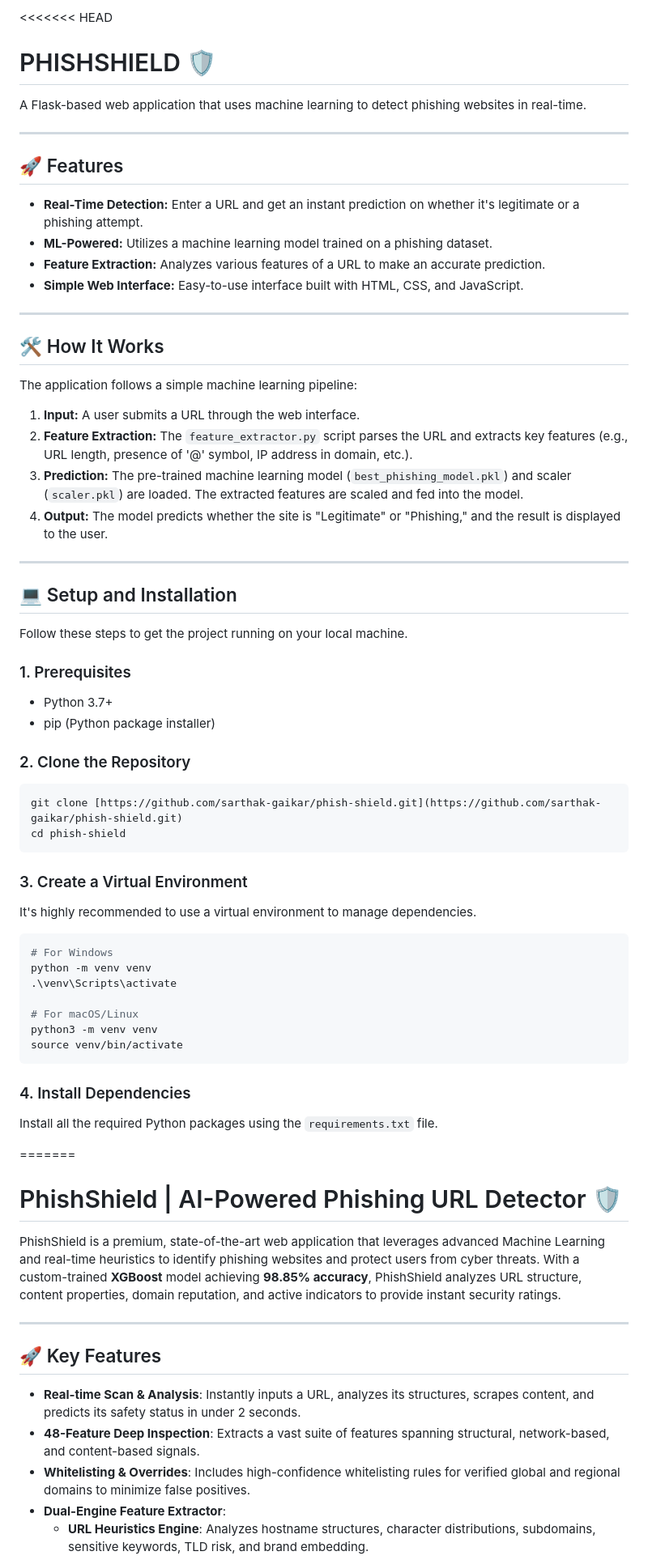
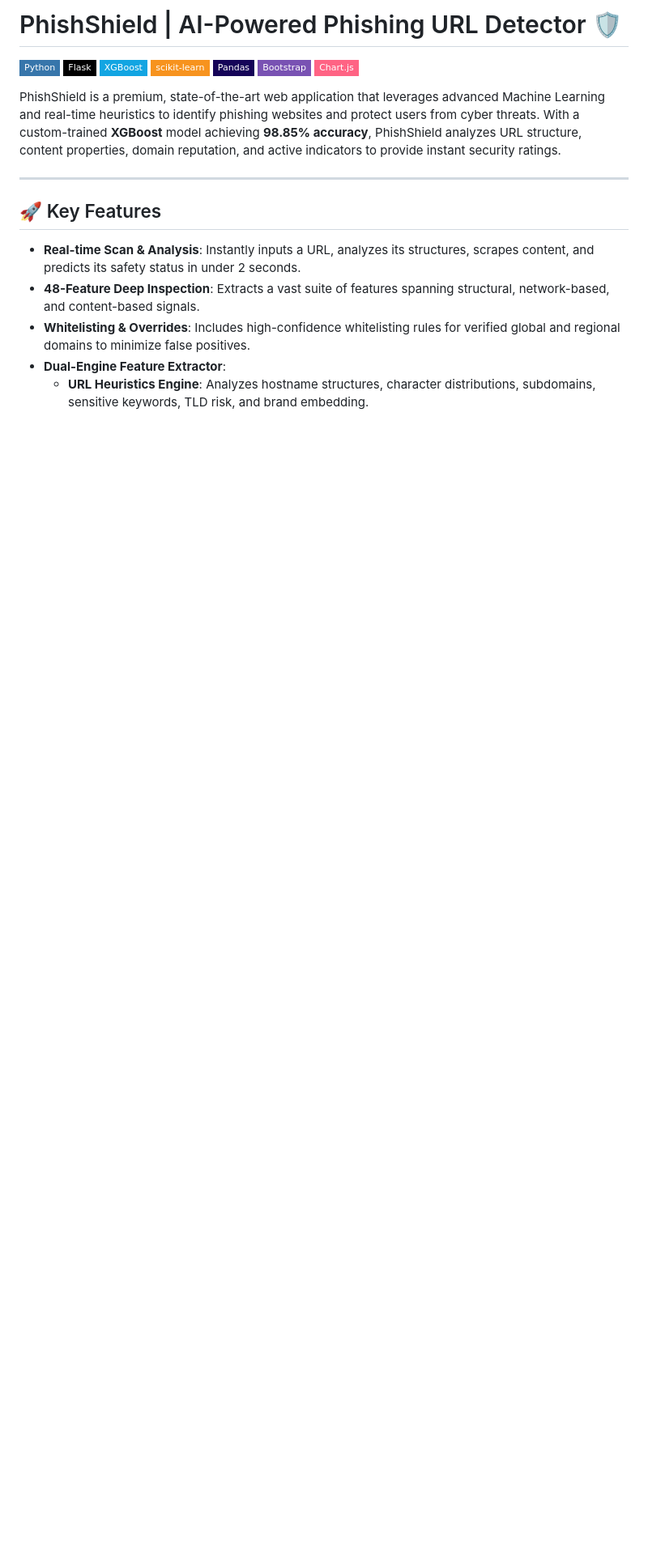
Before and after one commit to sarthak-gaikar/phish-shield, a Markdown page: README.md, the part around one of its changes. Shown at 81% size. GitHub-like rendering; badges without logos; blank space fills up the shorter version.

Commit message:
docs: clean up merge conflicts and add tech stack badges to README

`````diff
--- a/README.md
+++ b/README.md
@@ -1,66 +1,12 @@
-<<<<<<< HEAD
-# PHISHSHIELD 🛡️
+# PhishShield | AI-Powered Phishing URL Detector 🛡️
 
-A Flask-based web application that uses machine learning to detect phishing websites in real-time.
-
----
-
-## 🚀 Features
-
-* **Real-Time Detection:** Enter a URL and get an instant prediction on whether it's legitimate or a phishing attempt.
-* **ML-Powered:** Utilizes a machine learning model trained on a phishing dataset.
-* **Feature Extraction:** Analyzes various features of a URL to make an accurate prediction.
-* **Simple Web Interface:** Easy-to-use interface built with HTML, CSS, and JavaScript.
-
----
-
-## 🛠️ How It Works
-
-The application follows a simple machine learning pipeline:
-
-1.  **Input:** A user submits a URL through the web interface.
-2.  **Feature Extraction:** The `feature_extractor.py` script parses the URL and extracts key features (e.g., URL length, presence of '@' symbol, IP address in domain, etc.).
-3.  **Prediction:** The pre-trained machine learning model (`best_phishing_model.pkl`) and scaler (`scaler.pkl`) are loaded. The extracted features are scaled and fed into the model.
-4.  **Output:** The model predicts whether the site is "Legitimate" or "Phishing," and the result is displayed to the user.
-
----
-
-## 💻 Setup and Installation
-
-Follow these steps to get the project running on your local machine.
-
-### 1. Prerequisites
-
-* Python 3.7+
-* pip (Python package installer)
-
-### 2. Clone the Repository
-
-```bash
-git clone [https://github.com/sarthak-gaikar/phish-shield.git](https://github.com/sarthak-gaikar/phish-shield.git)
-cd phish-shield
-````
-
-### 3. Create a Virtual Environment
-
-It's highly recommended to use a virtual environment to manage dependencies.
-
-```bash
-# For Windows
-python -m venv venv
-.\venv\Scripts\activate
-
-# For macOS/Linux
-python3 -m venv venv
-source venv/bin/activate
-```
-
-### 4\. Install Dependencies
-
-Install all the required Python packages using the `requirements.txt` file.
-
-=======
-# PhishShield | AI-Powered Phishing URL Detector 🛡️
+![Python](https://img.shields.io/badge/Python-3776AB?style=flat-square&logo=python&logoColor=white)
+![Flask](https://img.shields.io/badge/Flask-000000?style=flat-square&logo=flask&logoColor=white)
+![XGBoost](https://img.shields.io/badge/XGBoost-12A5E2?style=flat-square&logo=xgboost&logoColor=white)
+![scikit-learn](https://img.shields.io/badge/scikit--learn-F7931E?style=flat-square&logo=scikit-learn&logoColor=white)
+![Pandas](https://img.shields.io/badge/Pandas-150458?style=flat-square&logo=pandas&logoColor=white)
+![Bootstrap](https://img.shields.io/badge/Bootstrap-7952B3?style=flat-square&logo=bootstrap&logoColor=white)
+![Chart.js](https://img.shields.io/badge/Chart.js-FF6384?style=flat-square&logo=chartdotjs&logoColor=white)
 
 PhishShield is a premium, state-of-the-art web application that leverages advanced Machine Learning and real-time heuristics to identify phishing websites and protect users from cyber threats. With a custom-trained **XGBoost** model achieving **98.85% accuracy**, PhishShield analyzes URL structure, content properties, domain reputation, and active indicators to provide instant security ratings.
 
`````
Also changed, not shown: other parts of README.md (+0 -73 lines).
